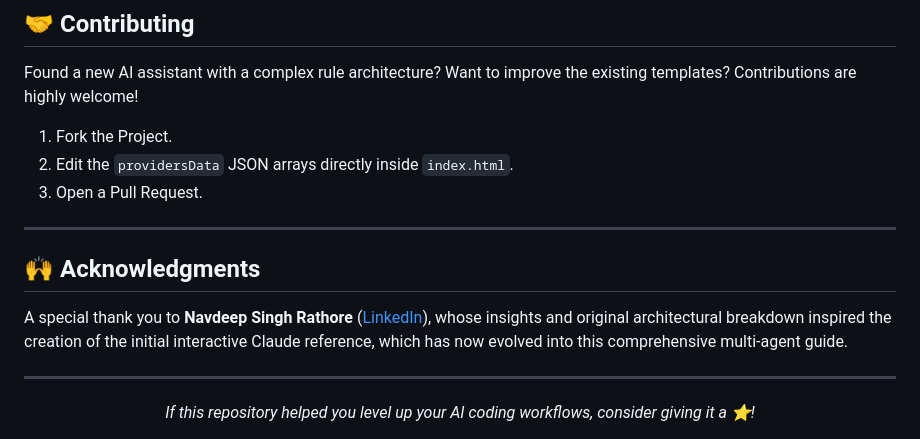
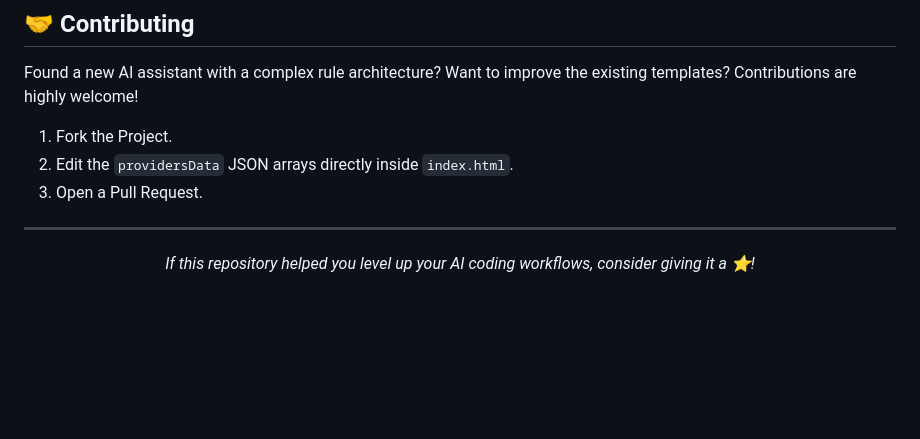
Before and after one commit to vinipx/ai-architecture-explorer, a Markdown page: README.md, the part around one of its changes. GitHub-like rendering; blank space fills up the shorter version.

Commit message:
Revise call to action and clean up README
Updated the call to action and removed acknowledgments section.

```diff
--- a/README.md
+++ b/README.md
@@ -99,12 +97,6 @@ Found a new AI assistant with a complex rule architecture? Want to improve the e
 3. Open a Pull Request.
 
 ---
-
-## 🙌 Acknowledgments
-
-A special thank you to **Navdeep Singh Rathore** ([LinkedIn](https://www.linkedin.com/in/thenavdeeprathore/)), whose insights and original architectural breakdown inspired the creation of the initial interactive Claude reference, which has now evolved into this comprehensive multi-agent guide.
-
----
 <div align="center">
   <i>If this repository helped you level up your AI coding workflows, consider giving it a ⭐!</i>
 </div>
```
Also changed, not shown: other parts of README.md (+1 -3 lines).
